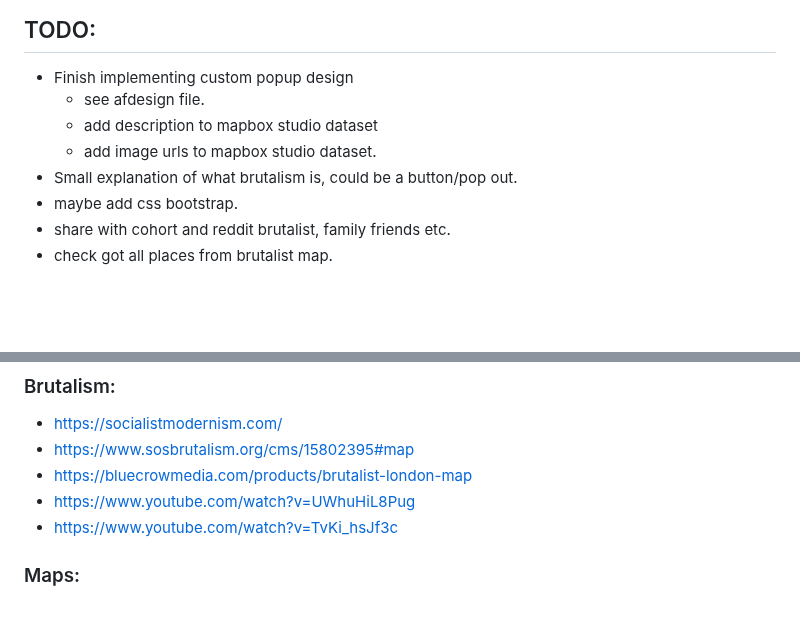
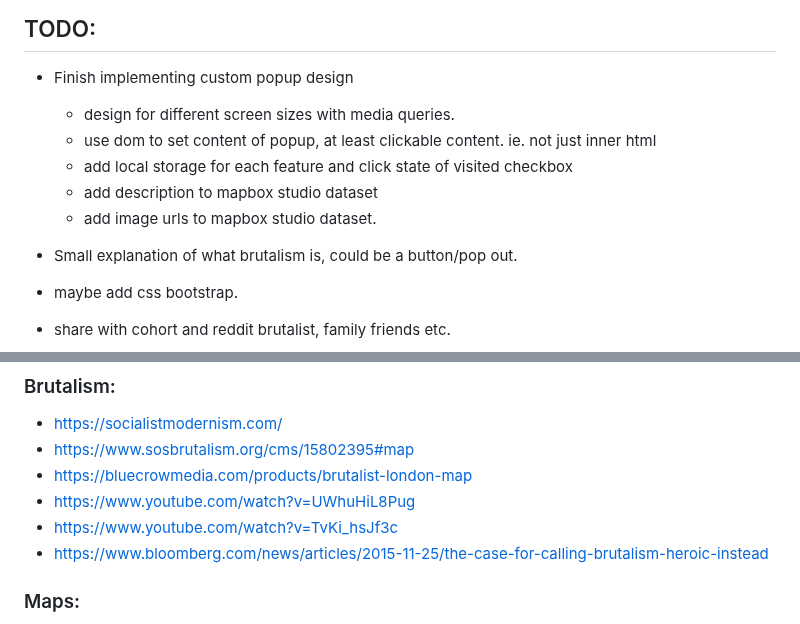
Before and after one commit to jones58/brutalist-map, a Markdown page: README.md, 2 parts joined by grey strips. Rendered like a GitHub page; blank space fills up the shorter version.

Commit message:
edit to do list

```diff
--- a/README.md
+++ b/README.md
@@ -30,9 +30,13 @@
 ## TODO:
 
 - Finish implementing custom popup design
-  - see afdesign file.
+
+  - design for different screen sizes with media queries.
+  - use dom to set content of popup, at least clickable content. ie. not just inner html
+  - add local storage for each feature and click state of visited checkbox
   - add description to mapbox studio dataset
   - add image urls to mapbox studio dataset.
+
 - Small explanation of what brutalism is, could be a button/pop out.
 - maybe add css bootstrap.
 - share with cohort and reddit brutalist, family friends etc.
@@ -53,6 +57,7 @@
 - https://bluecrowmedia.com/products/brutalist-london-map
 - https://www.youtube.com/watch?v=UWhuHiL8Pug
 - https://www.youtube.com/watch?v=TvKi_hsJf3c
+- https://www.bloomberg.com/news/articles/2015-11-25/the-case-for-calling-brutalism-heroic-instead
 
 ### Maps:
 
```
